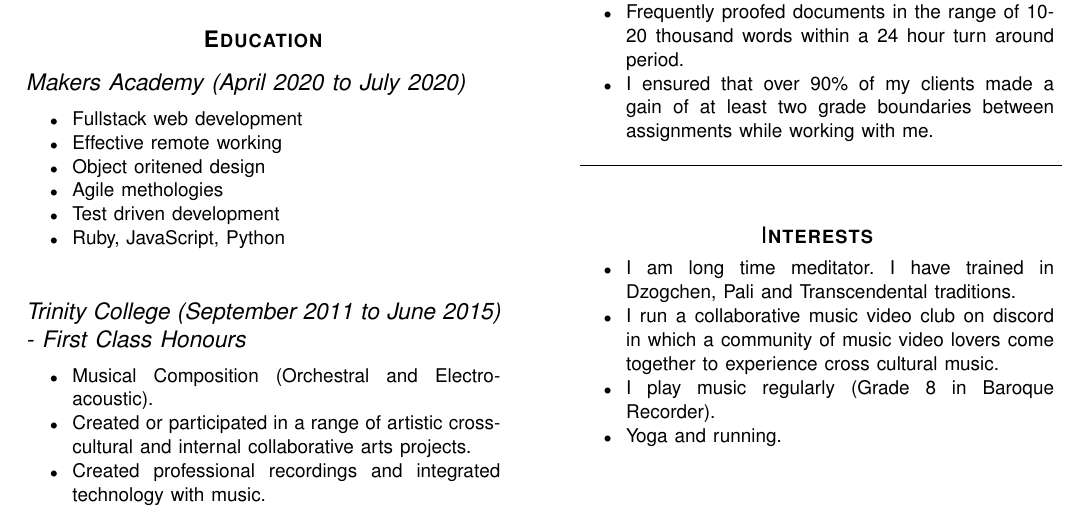
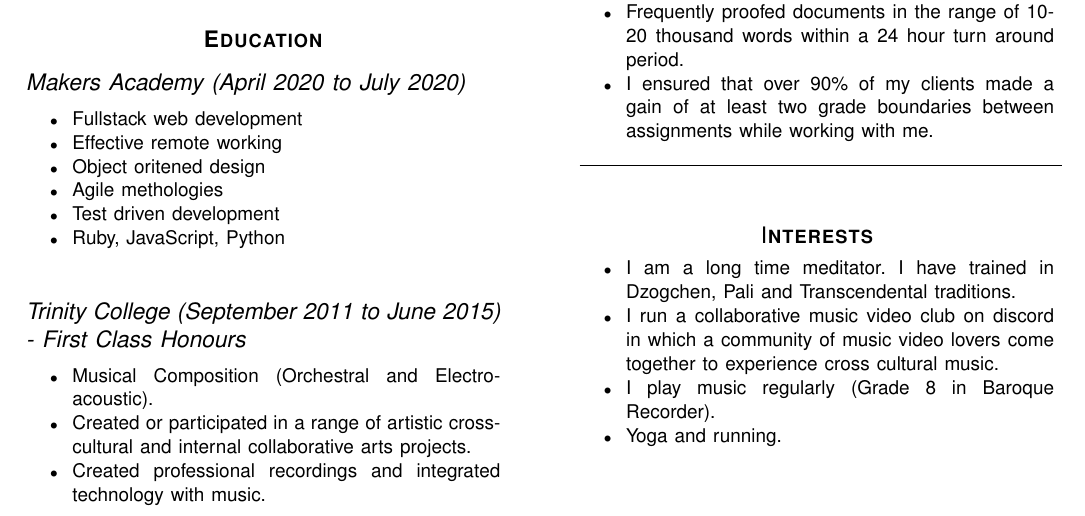
Before and after one commit to dpwdec/cv, a LaTeX CV (single-page/single-page-cv.tex): part of the page, cut so that both start at the same text. Compiled offline with pdfLaTeX.

Commit message:
proofread updates

```diff
--- a/single-page/single-page-cv.tex
+++ b/single-page/single-page-cv.tex
@@ -106,7 +106,7 @@
 \section*{I\textbf{nterests}}
 
 \begin{itemize}
-\item I am long time meditator. I have trained in Dzogchen, Pali and Transcendental traditions.
+\item I am a long time meditator. I have trained in Dzogchen, Pali and Transcendental traditions.
 \item I run a collaborative music video club on discord in which a community of music video lovers come together to experience cross cultural music.
 \item I play music regularly (Grade 8 in Baroque Recorder).
 \item Yoga and running.
```
Also changed, not shown: single-page/single-page-cv.pdf.
